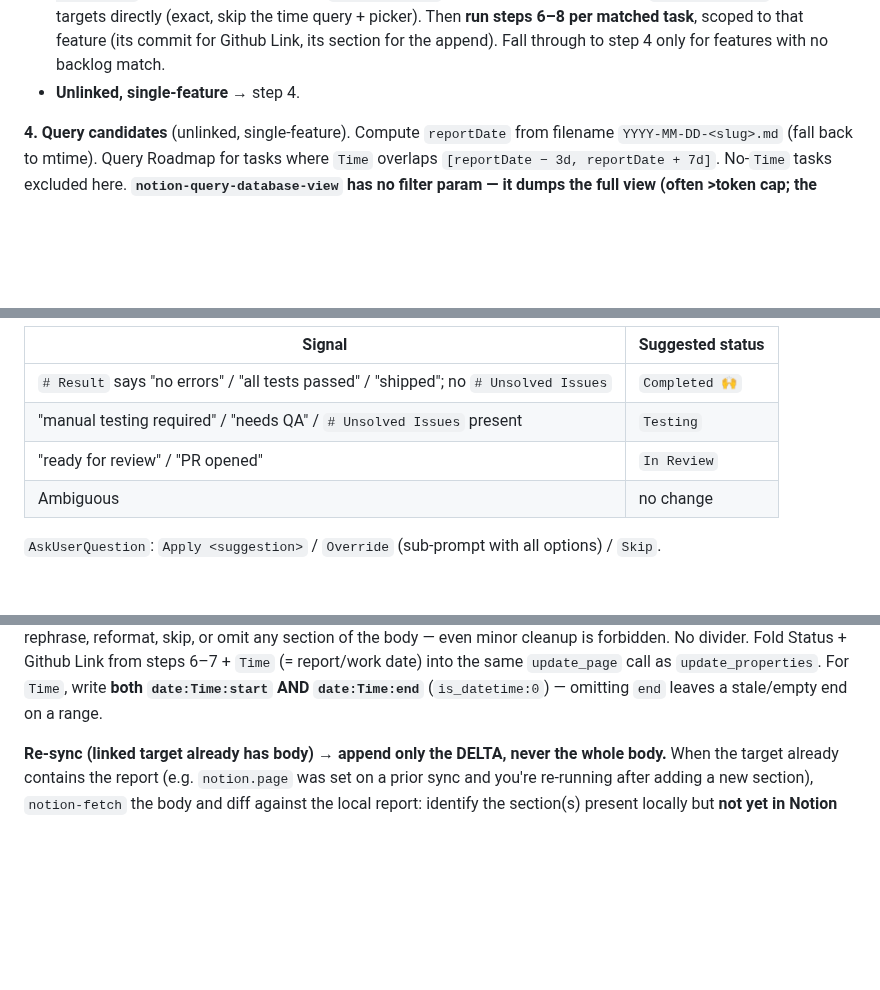
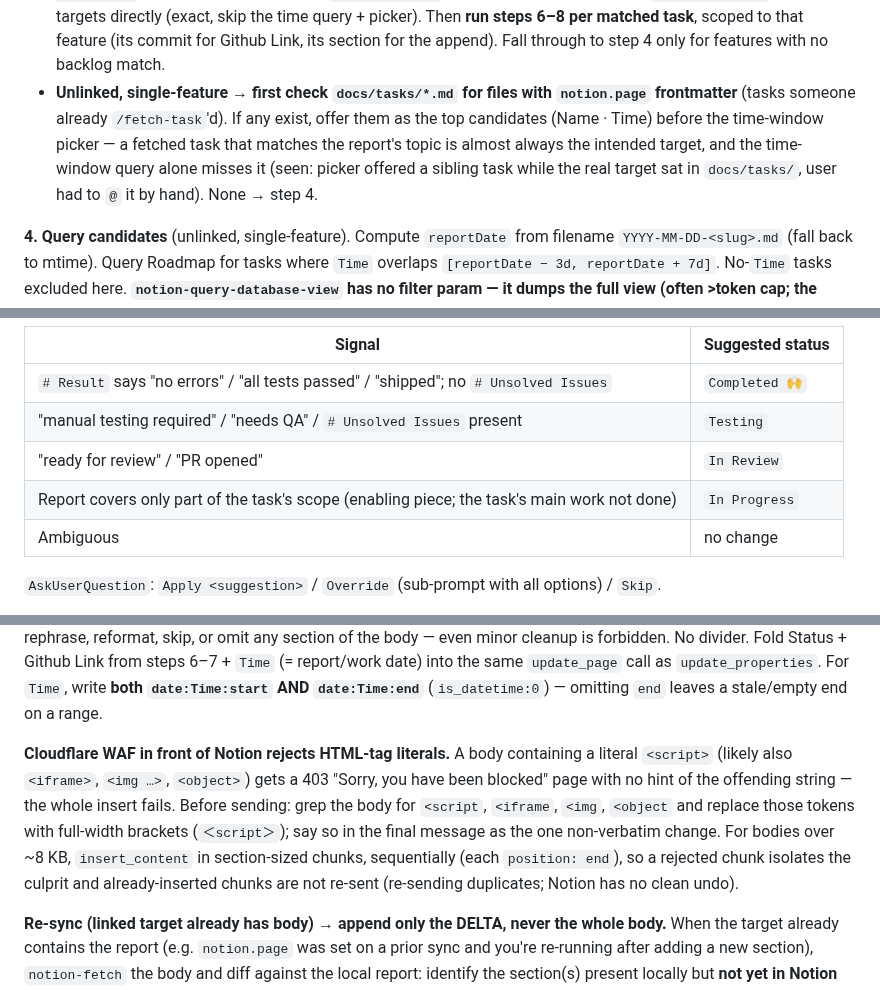
Before and after one commit to FooJiaYin/dev-skills, a Markdown page: skills/sync-report/SKILL.md, 3 parts joined by grey strips. Rendered like a GitHub page; blank space fills up the shorter version.

Commit message:
improve(sync-report)：先找已 fetch 的 task、部分完成給 In Progress、WAF 擋 HTML tag
- unlinked 單一 feature 先看 docs/tasks/ 裡已 fetch 過的任務再走時間窗 picker：
  時間窗查不到它，曾讓 picker 推薦兄弟任務、使用者只好手動 @
- 狀態建議表補一列：報告只涵蓋任務的一部分（前置工作）→ In Progress
- Notion 前面的 Cloudflare WAF 會擋含 <script> 等字面 HTML tag 的 body，回 403
  擋頁且不指出兇手。送出前先 grep 換成全形括號；>8KB 改分段 insert_content
Session: 2026-09-16-improve-自行-commit-skill-repo (f4b50c4c-cc8a-4a1c-b18a-523fdf69a4ad)

Co-Authored-By: Claude Opus 5 (1M context) <noreply@anthropic.com>

```diff
--- a/skills/sync-report/SKILL.md
+++ b/skills/sync-report/SKILL.md
@@ -29,7 +29,7 @@ Notion is master. One of two skills that write to Notion (the other is `/create-
 **3. Resolve target.**
 - **Linked** (`notion.page` set) → use it, skip 4–5. To re-target, user edits frontmatter manually.
 - **Multi-feature report** (ships several distinct features — multiple `# Changes Made` blocks / a session of several fixes): one report → **multiple tasks**, not one. If a `/create-tasks` backlog exists (`docs/tasks/*-feature-list-backlog.md`, mapping every feature → `〔notion:<id>〕`), grep it per feature name → `〔notion:<id>〕` to resolve targets directly (exact, skip the time query + picker). Then **run steps 6–8 per matched task**, scoped to that feature (its commit for Github Link, its section for the append). Fall through to step 4 only for features with no backlog match.
-- **Unlinked, single-feature** → step 4.
+- **Unlinked, single-feature** → **first check `docs/tasks/*.md` for files with `notion.page` frontmatter** (tasks someone already `/fetch-task`'d). If any exist, offer them as the top candidates (Name · Time) before the time-window picker — a fetched task that matches the report's topic is almost always the intended target, and the time-window query alone misses it (seen: picker offered a sibling task while the real target sat in `docs/tasks/`, user had to `@` it by hand). None → step 4.
 
 **4. Query candidates** (unlinked, single-feature). Compute `reportDate` from filename `YYYY-MM-DD-<slug>.md` (fall back to mtime). Query Roadmap for tasks where `Time` overlaps `[reportDate − 3d, reportDate + 7d]`. No-`Time` tasks excluded here.
  **`notion-query-database-view` has no filter param — it dumps the full view (often >token cap; the result is saved to a file). Don't read it inline: parse the saved file by Time window with python/jq on `date:Time:start` / `date:Time:end` (+ `Name` / `Status` / `url`).**
@@ -60,6 +60,7 @@ Scan the report body for signals; propose a status from the live status options:
 | `# Result` says "no errors" / "all tests passed" / "shipped"; no `# Unsolved Issues` | `Completed 🙌` |
 | "manual testing required" / "needs QA" / `# Unsolved Issues` present | `Testing` |
 | "ready for review" / "PR opened" | `In Review` |
+| Report covers only part of the task's scope (enabling piece; the task's main work not done) | `In Progress` |
 | Ambiguous | no change |
 
 `AskUserQuestion`: `Apply <suggestion>` / `Override` (sub-prompt with all options) / `Skip`.
@@ -79,6 +80,8 @@ Build the URL **even if the commit is local/unpushed** — resolve the GitHub ba
 If detected, `AskUserQuestion`: `Apply <url>` / `Skip`.
 
 **8. Append body.** Skip if step 5 took `[n]`. Otherwise `notion-fetch` target, then `notion-update-page` `update_content` with one op: `old_str` = last non-empty line of current body (stable anchor), `new_str` = same anchor + `\n\n` + the full report body (frontmatter stripped, nothing else removed). Verbatim copy-paste. Never rewrite, summarize, rephrase, reformat, skip, or omit any section of the body — even minor cleanup is forbidden. No divider. Fold Status + Github Link from steps 6–7 + `Time` (= report/work date) into the same `update_page` call as `update_properties`. For `Time`, write **both `date:Time:start` AND `date:Time:end`** (`is_datetime:0`) — omitting `end` leaves a stale/empty end on a range.
+
+**Cloudflare WAF in front of Notion rejects HTML-tag literals.** A body containing a literal `<script>` (likely also `<iframe>`, `<img …>`, `<object>`) gets a 403 "Sorry, you have been blocked" page with no hint of the offending string — the whole insert fails. Before sending: grep the body for `<script`, `<iframe`, `<img`, `<object` and replace those tokens with full-width brackets (`＜script＞`); say so in the final message as the one non-verbatim change. For bodies over ~8 KB, `insert_content` in section-sized chunks, sequentially (each `position: end`), so a rejected chunk isolates the culprit and already-inserted chunks are not re-sent (re-sending duplicates; Notion has no clean undo).
 
 **Re-sync (linked target already has body) → append only the DELTA, never the whole body.** When the target already contains the report (e.g. `notion.page` was set on a prior sync and you're re-running after adding a new section), `notion-fetch` the body and diff against the local report: identify the section(s) present locally but **not yet in Notion** (typically a freshly-appended `# Updates` / trailing section). Insert only that delta via `notion-update-page` `insert_content` with `position:{type:"end"}`. If the body has no new content, skip the append entirely. Re-pasting the full body duplicates everything (Notion has no clean edit/replace path) — so the verbatim-full-body rule above applies to the FIRST sync only; subsequent syncs are delta-only.
 
```
